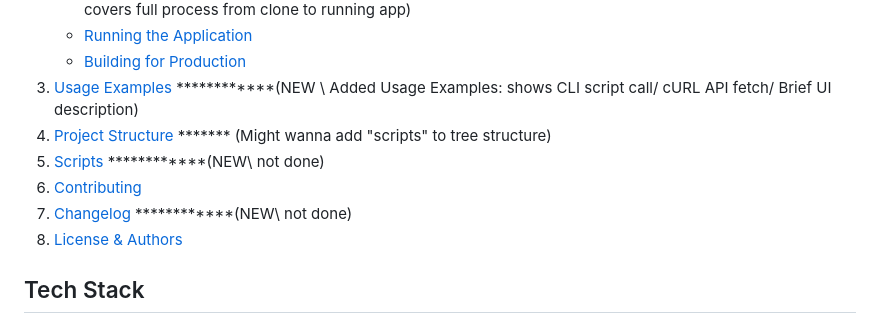
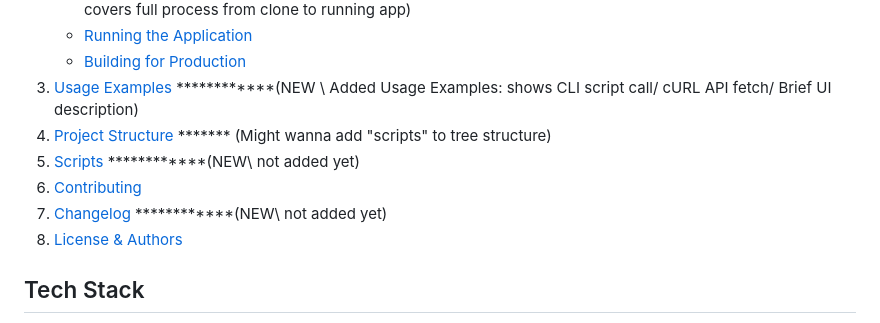
Before and after one commit to Kevin-Liu-01/sevenfold-research-app, a Markdown page: README.md, the part around the change. GitHub-like rendering.

```diff
--- a/README.md
+++ b/README.md
@@ -12,9 +12,9 @@ Ketspen is an agentic research environment designed to streamline the process of
    - [Building for Production](#building-for-production)
 3. [Usage Examples](#usage-examples) ************(NEW \ Added Usage Examples: shows CLI script call/ cURL API fetch/ Brief UI description)
 4. [Project Structure](#project-structure) ******* (Might wanna add "scripts" to tree structure)
-6. [Scripts](#code-quality--scripts) ************(NEW\ not done)
+6. [Scripts](#code-quality--scripts) ************(NEW\ not added yet)
 7. [Contributing](#contributing)
-8. [Changelog](#roadmap--changelog) ************(NEW\ not done)
+8. [Changelog](#roadmap--changelog) ************(NEW\ not added yet)
 9. [License & Authors](#license--authors)
 
 ## Tech Stack
```
